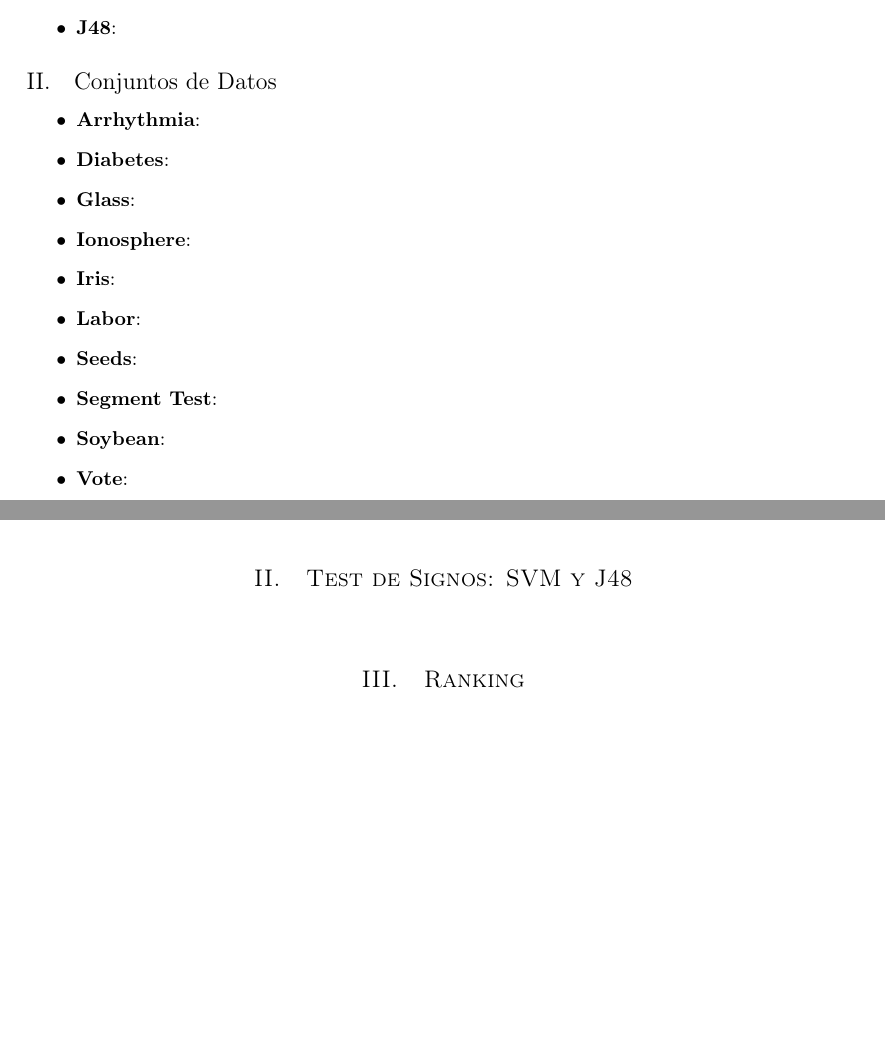
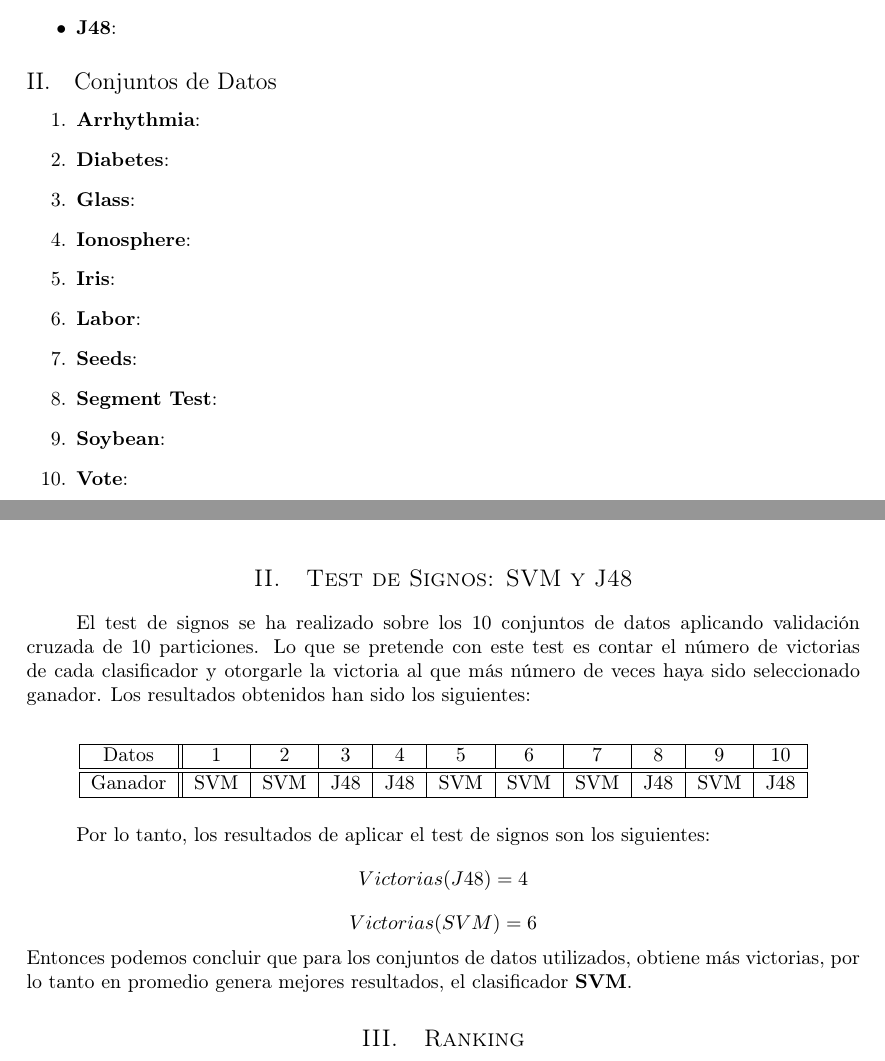
Before and after one commit to garciparedes/data-mining-multicomparison, a LaTeX paper (report/report.tex): two parts of pages 1 and 2 of 2, joined at a grey line, cut so that both start at the same text, the shorter picture padded with empty space. Compiled offline with pdfLaTeX.

Commit message:
Worked on report

```diff
--- a/report/report.tex
+++ b/report/report.tex
@@ -81,7 +81,7 @@
 
 		\subsection{Conjuntos de Datos}
 
-			\begin{itemize}
+			\begin{enumerate}
 				\item \textbf{Arrhythmia}:
 				\item \textbf{Diabetes}:
 				\item \textbf{Glass}:
@@ -92,13 +92,29 @@
 				\item \textbf{Segment Test}:
 				\item \textbf{Soybean}:
 				\item \textbf{Vote}:
-			\end{itemize}
+			\end{enumerate}
 
 
 	\section{Test de Signos: SVM y J48}
 
         \paragraph{}
+		El test de signos se ha realizado sobre los 10 conjuntos de datos aplicando validación cruzada de 10 particiones. Lo que se pretende con este test es contar el número de victorias de cada clasificador y otorgarle la victoria al que más número de veces haya sido seleccionado ganador. Los resultados obtenidos han sido los siguientes:
 
+		\hfill
+		\begin{center}
+			\begin{tabular}{ | c || c | c | c | c | c | c | c | c | c | c | }
+				\hline
+				Datos		& 1 	& 2		& 3 	& 4 	& 5 	& 6		& 7 	& 8 	& 9 	& 10 \\ \hline \hline
+				Ganador		& SVM 	& SVM 	& J48 	& J48 	& SVM 	& SVM 	& SVM 	& J48 	& SVM 	& J48 \\
+				\hline
+			\end{tabular}
+		\end{center}
+
+		\paragraph{}
+		Por lo tanto, los resultados de aplicar el test de signos son los siguientes:
+		\[Victorias(J48) = 4\]
+		\[Victorias(SVM) = 6\]
+		Entonces podemos concluir que para los conjuntos de datos utilizados, obtiene más victorias, por lo tanto en promedio genera mejores resultados, el clasificador \textbf{SVM}.
 
 	\section{Ranking}
 
```
Also changed, not shown: report/report.pdf, 1 other file.
